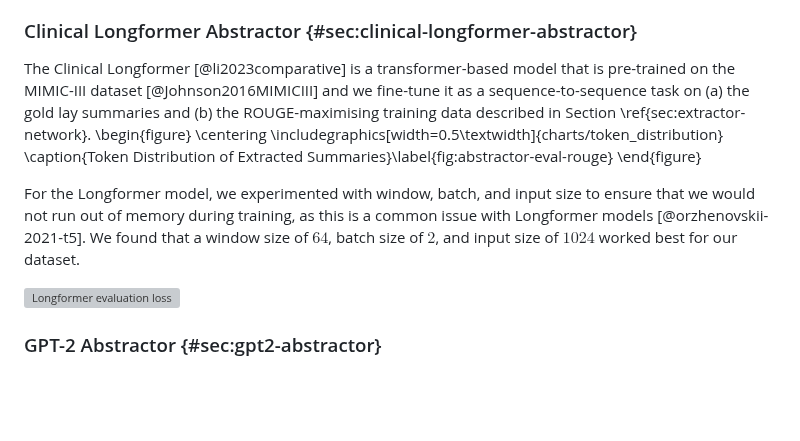
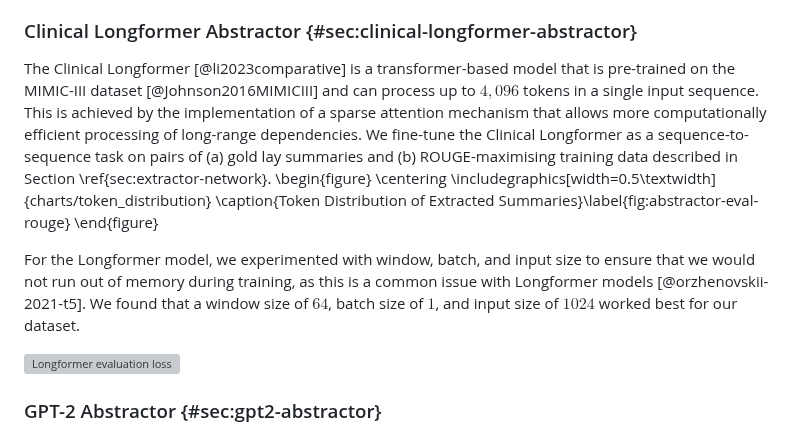
Before and after one commit to Vladislavlhp7/lay_summarisation, a Markdown page: report/report.md, the part around the change. Drawn GitHub-style; blank space fills up the shorter version; grey boxes are pictures that could not be loaded.

Commit message:
add intro to longformer

```diff
--- a/report/report.md
+++ b/report/report.md
@@ -114,8 +114,10 @@ We fine tune both models separately on eLife and PLOS. This is done due to the d
 Hyperparameters are set based on widely used values in the literature [@li2022clinicallongformer;@radford2019language;@Devlin2019BERTPO].
 
 ### Clinical Longformer Abstractor {#sec:clinical-longformer-abstractor}
-The Clinical Longformer [@li2023comparative] is a transformer-based model that is pre-trained on the MIMIC-III dataset [@Johnson2016MIMICIII]
-and we fine-tune it as a sequence-to-sequence task on (a) the gold lay summaries and (b) the ROUGE-maximising
+The Clinical Longformer [@li2023comparative] is a transformer-based model that is pre-trained on the MIMIC-III dataset
+[@Johnson2016MIMICIII] and can process up to $4,096$ tokens in a single input sequence.
+This is achieved by the implementation of a sparse attention mechanism that allows more computationally efficient processing of long-range dependencies.
+We fine-tune the Clinical Longformer as a sequence-to-sequence task on pairs of (a) gold lay summaries and (b) ROUGE-maximising
 training data described in Section \ref{sec:extractor-network}.
 \begin{figure}
     \centering
@@ -125,7 +127,7 @@ training data described in Section \ref{sec:extractor-network}.
 
 For the Longformer model, we experimented with window, batch, and input size to ensure that we would not run out of memory
 during training, as this is a common issue with Longformer models [@orzhenovskii-2021-t5].
-We found that a window size of $64$, batch size of $2$, and input size of $1024$ worked best for our dataset.
+We found that a window size of $64$, batch size of $1$, and input size of $1024$ worked best for our dataset.
 
 ![Longformer evaluation loss](charts/longformer-eval-loss.png)
 
```
